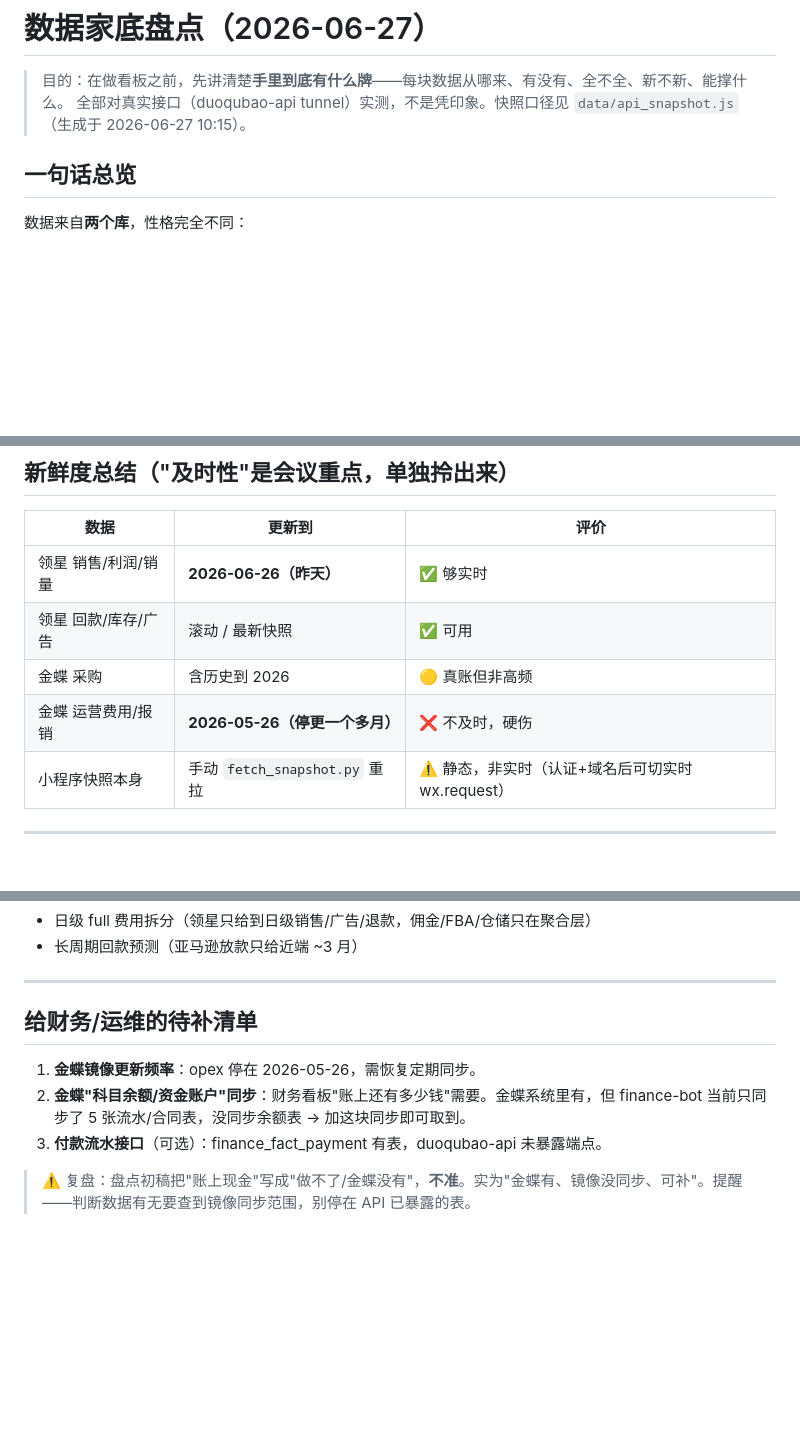
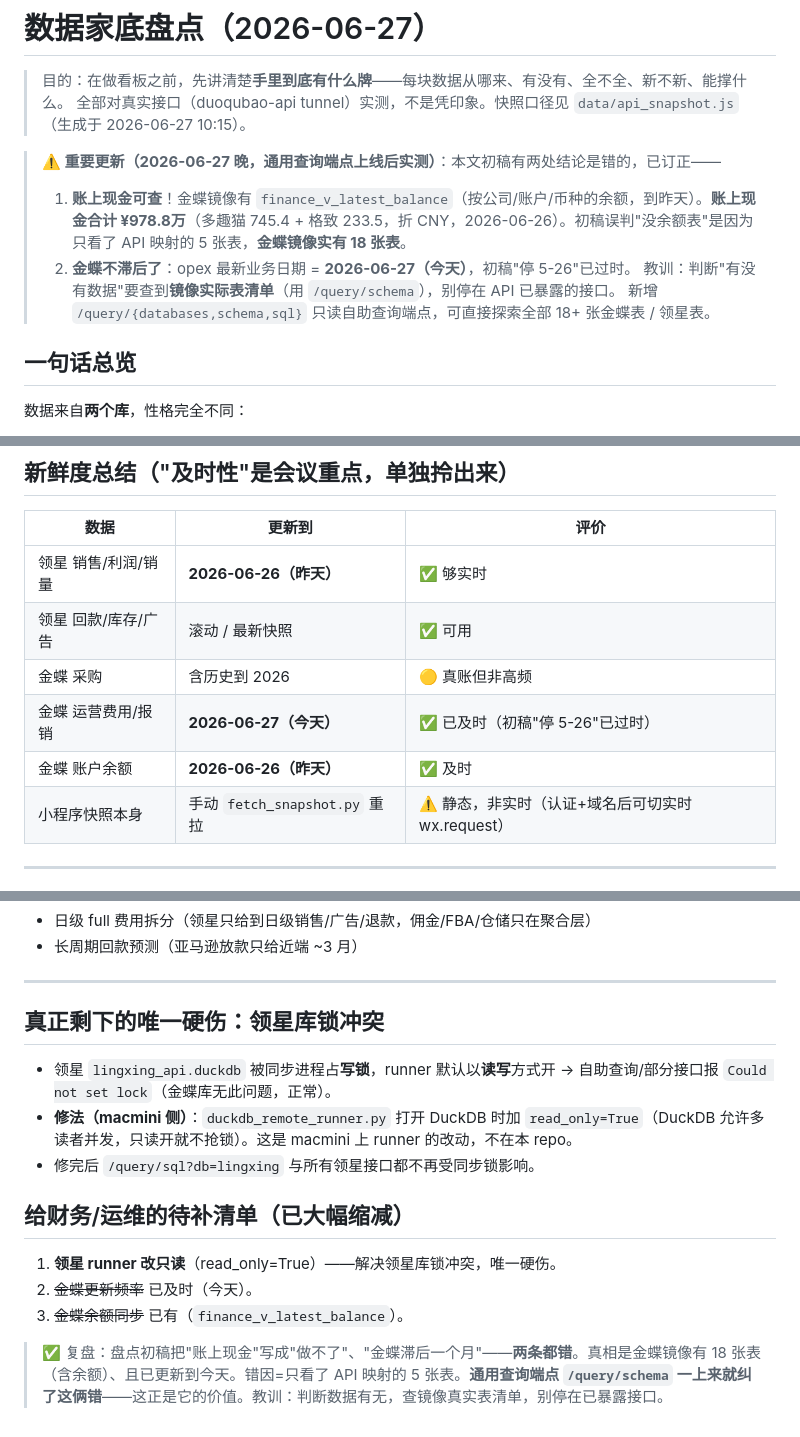
Before and after one commit to Mayfly-lab/duoqubao-dashboard-miniapp, a Markdown page: 数据家底盘点-2026-06-27.md, 3 parts joined by grey strips. Rendered like a GitHub page; blank space fills up the shorter version.

Commit message:
盘点重大订正:账上现金可查(¥978.8万·finance_v_latest_balance)+金蝶已及时(今天)
通用查询端点上线后实测:金蝶镜像实有18张表(初稿只看了API映射的5张)。
两处错判订正:1)余额表存在→账上现金能做;2)opex最新6-27非停5-26。
唯一硬伤改为领星库锁冲突(runner需read_only,macmini侧)。

Co-Authored-By: Claude Opus 4.8 <noreply@anthropic.com>

```diff
--- a/数据家底盘点-2026-06-27.md
+++ b/数据家底盘点-2026-06-27.md
@@ -2,6 +2,12 @@
 
 > 目的：在做看板之前，先讲清楚**手里到底有什么牌**——每块数据从哪来、有没有、全不全、新不新、能撑什么。
 > 全部对真实接口（duoqubao-api tunnel）实测，不是凭印象。快照口径见 `data/api_snapshot.js`（生成于 2026-06-27 10:15）。
+
+> **⚠️ 重要更新（2026-06-27 晚，通用查询端点上线后实测）**：本文初稿有两处结论是错的，已订正——
+> 1. **账上现金可查**！金蝶镜像有 `finance_v_latest_balance`（按公司/账户/币种的余额，到昨天）。**账上现金合计 ¥978.8万**（多趣猫 745.4 + 格致 233.5，折 CNY，2026-06-26）。初稿误判"没余额表"是因为只看了 API 映射的 5 张表，**金蝶镜像实有 18 张表**。
+> 2. **金蝶不滞后了**：opex 最新业务日期 = **2026-06-27（今天）**，初稿"停 5-26"已过时。
+> 教训：判断"有没有数据"要查到**镜像实际表清单**（用 `/query/schema`），别停在 API 已暴露的接口。
+> 新增 `/query/{databases,schema,sql}` 只读自助查询端点，可直接探索全部 18+ 张金蝶表 / 领星表。
 
 ## 一句话总览
 
@@ -58,7 +64,8 @@
 | 领星 销售/利润/销量 | **2026-06-26（昨天）** | ✅ 够实时 |
 | 领星 回款/库存/广告 | 滚动 / 最新快照 | ✅ 可用 |
 | 金蝶 采购 | 含历史到 2026 | 🟡 真账但非高频 |
-| 金蝶 运营费用/报销 | **2026-05-26（停更一个多月）** | ❌ 不及时，硬伤 |
+| 金蝶 运营费用/报销 | **2026-06-27（今天）** | ✅ 已及时（初稿"停 5-26"已过时） |
+| 金蝶 账户余额 | **2026-06-26（昨天）** | ✅ 及时 |
 | 小程序快照本身 | 手动 `fetch_snapshot.py` 重拉 | ⚠️ 静态，非实时（认证+域名后可切实时 wx.request） |
 
 ---
@@ -86,10 +93,16 @@
 
 ---
 
-## 给财务/运维的待补清单
+## 真正剩下的唯一硬伤：领星库锁冲突
 
-1. **金蝶镜像更新频率**：opex 停在 2026-05-26，需恢复定期同步。
-2. **金蝶"科目余额/资金账户"同步**：财务看板"账上还有多少钱"需要。金蝶系统里有，但 finance-bot 当前只同步了 5 张流水/合同表，没同步余额表 → 加这块同步即可取到。
-3. **付款流水接口**（可选）：finance_fact_payment 有表，duoqubao-api 未暴露端点。
+- 领星 `lingxing_api.duckdb` 被同步进程占**写锁**，runner 默认以**读写**方式开 → 自助查询/部分接口报 `Could not set lock`（金蝶库无此问题，正常）。
+- **修法（macmini 侧）**：`duckdb_remote_runner.py` 打开 DuckDB 时加 `read_only=True`（DuckDB 允许多读者并发，只读开就不抢锁）。这是 macmini 上 runner 的改动，不在本 repo。
+- 修完后 `/query/sql?db=lingxing` 与所有领星接口都不再受同步锁影响。
 
-> ⚠️ 复盘：盘点初稿把"账上现金"写成"做不了/金蝶没有"，**不准**。实为"金蝶有、镜像没同步、可补"。提醒——判断数据有无要查到镜像同步范围，别停在 API 已暴露的表。
+## 给财务/运维的待补清单（已大幅缩减）
+
+1. **领星 runner 改只读**（read_only=True）——解决领星库锁冲突，唯一硬伤。
+2. ~~金蝶更新频率~~ 已及时（今天）。
+3. ~~金蝶余额同步~~ 已有（`finance_v_latest_balance`）。
+
+> ✅ 复盘：盘点初稿把"账上现金"写成"做不了"、"金蝶滞后一个月"——**两条都错**。真相是金蝶镜像有 18 张表（含余额）、且已更新到今天。错因=只看了 API 映射的 5 张表。**通用查询端点 `/query/schema` 一上来就纠了这俩错**——这正是它的价值。教训：判断数据有无，查镜像真实表清单，别停在已暴露接口。
```
Also changed, not shown: other parts of 数据家底盘点-2026-06-27.md (+1 -1 lines).
